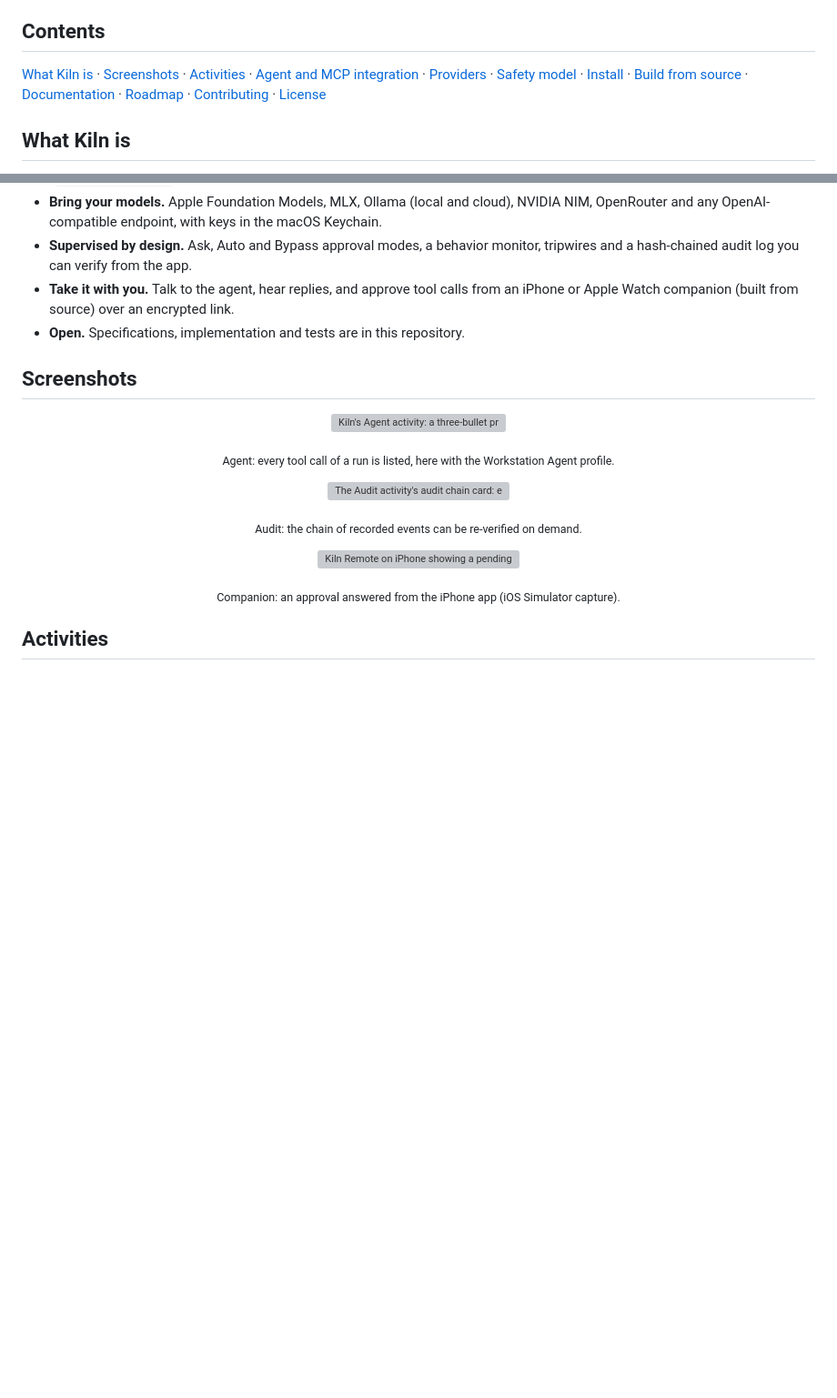
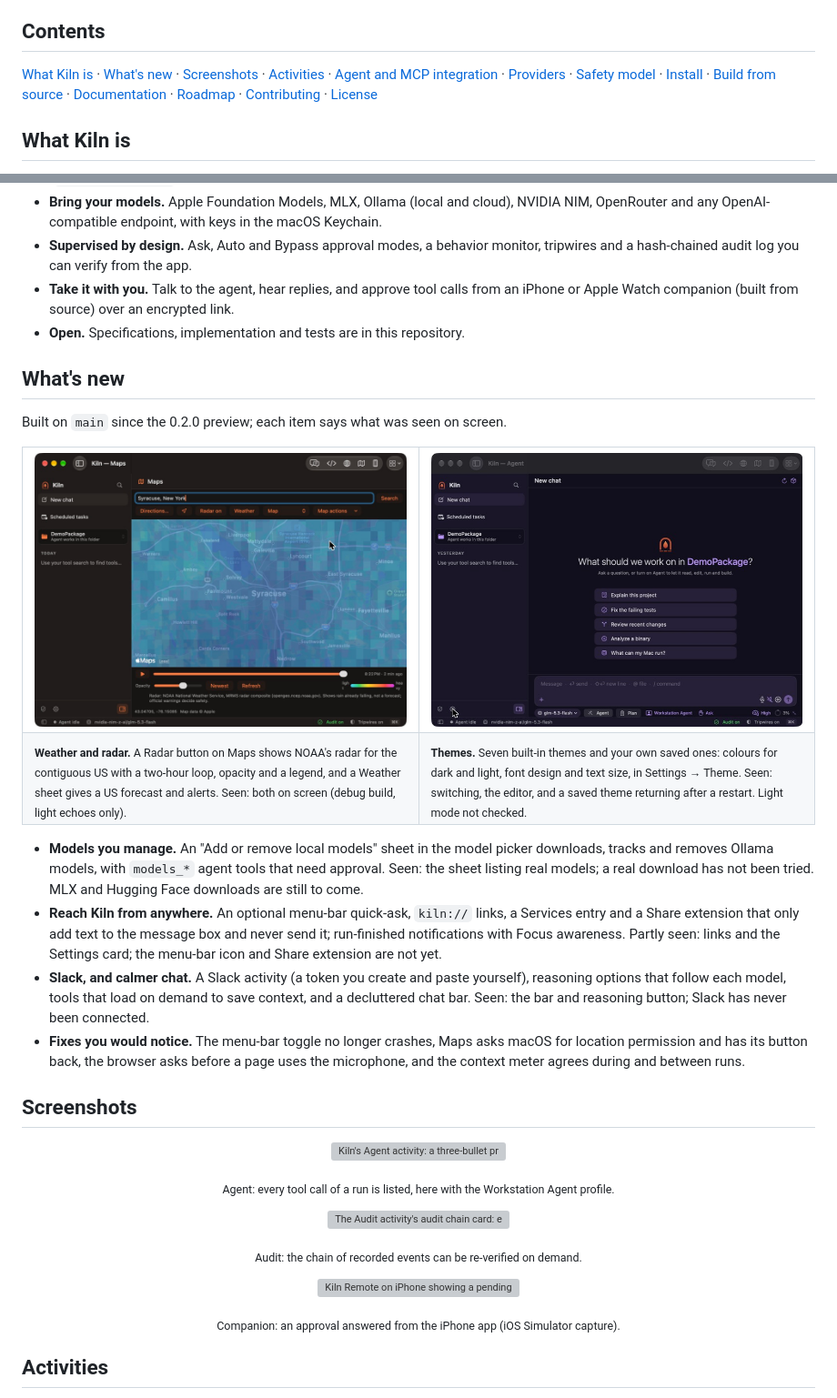
Before and after one commit to noktirnal42/Kiln, a Markdown page: README.md, 2 parts joined by grey strips. Shown at 91% size. GitHub-like rendering; pictures changed too: site/assets/shots/maps-radar.jpg (added), site/assets/shots/theme-violet.jpg (added); blank space fills up the shorter version; grey boxes are pictures that could not be loaded.

Commit message:
README: What's new section with radar and theme screenshots
Co-Authored-By: Claude Sonnet 5.5 <noreply@anthropic.com>

```diff
--- a/README.md
+++ b/README.md
@@ -11,7 +11,7 @@ Kiln is a native macOS workstation, written in Swift and SwiftUI, where an AI ag
 
 ## Contents
 
-[What Kiln is](#what-kiln-is) · [Screenshots](#screenshots) · [Activities](#activities) · [Agent and MCP integration](#agent-and-mcp-integration) · [Providers](#providers) · [Safety model](#safety-model) · [Install](#install) · [Build from source](#build-from-source) · [Documentation](#documentation) · [Roadmap](#roadmap) · [Contributing](#contributing) · [License](#license)
+[What Kiln is](#what-kiln-is) · [What's new](#whats-new) · [Screenshots](#screenshots) · [Activities](#activities) · [Agent and MCP integration](#agent-and-mcp-integration) · [Providers](#providers) · [Safety model](#safety-model) · [Install](#install) · [Build from source](#build-from-source) · [Documentation](#documentation) · [Roadmap](#roadmap) · [Contributing](#contributing) · [License](#license)
 
 ## What Kiln is
 
@@ -21,6 +21,26 @@ Kiln is a native macOS workstation, written in Swift and SwiftUI, where an AI ag
 - **Supervised by design.** Ask, Auto and Bypass approval modes, a behavior monitor, tripwires and a hash-chained audit log you can verify from the app.
 - **Take it with you.** Talk to the agent, hear replies, and approve tool calls from an iPhone or Apple Watch companion (built from source) over an encrypted link.
 - **Open.** Specifications, implementation and tests are in this repository.
+
+## What's new
+
+Built on `main` since the 0.2.0 preview; each item says what was seen on screen.
+
+<table>
+<tr>
+<td width="50%"><img src="site/assets/shots/maps-radar.jpg" alt="Kiln's Maps activity over Syracuse, New York with NOAA radar on: light echoes drawn over the map, a play button and time scrubber, an opacity slider, a colour legend and the source line" width="100%"></td>
+<td width="50%"><img src="site/assets/shots/theme-violet.jpg" alt="Kiln's chat window in the Violet theme with a serif font: purple accents and tinted panels" width="100%"></td>
+</tr>
+<tr>
+<td><sub><strong>Weather and radar.</strong> A Radar button on Maps shows NOAA's radar for the contiguous US with a two-hour loop, opacity and a legend, and a Weather sheet gives a US forecast and alerts. Seen: both on screen (debug build, light echoes only).</sub></td>
+<td><sub><strong>Themes.</strong> Seven built-in themes and your own saved ones: colours for dark and light, font design and text size, in Settings → Theme. Seen: switching, the editor, and a saved theme returning after a restart. Light mode not checked.</sub></td>
+</tr>
+</table>
+
+- **Models you manage.** An "Add or remove local models" sheet in the model picker downloads, tracks and removes Ollama models, with `models_*` agent tools that need approval. Seen: the sheet listing real models; a real download has not been tried. MLX and Hugging Face downloads are still to come.
+- **Reach Kiln from anywhere.** An optional menu-bar quick-ask, `kiln://` links, a Services entry and a Share extension that only add text to the message box and never send it; run-finished notifications with Focus awareness. Partly seen: links and the Settings card; the menu-bar icon and Share extension are not yet.
+- **Slack, and calmer chat.** A Slack activity (a token you create and paste yourself), reasoning options that follow each model, tools that load on demand to save context, and a decluttered chat bar. Seen: the bar and reasoning button; Slack has never been connected.
+- **Fixes you would notice.** The menu-bar toggle no longer crashes, Maps asks macOS for location permission and has its button back, the browser asks before a page uses the microphone, and the context meter agrees during and between runs.
 
 ## Screenshots
 
```
